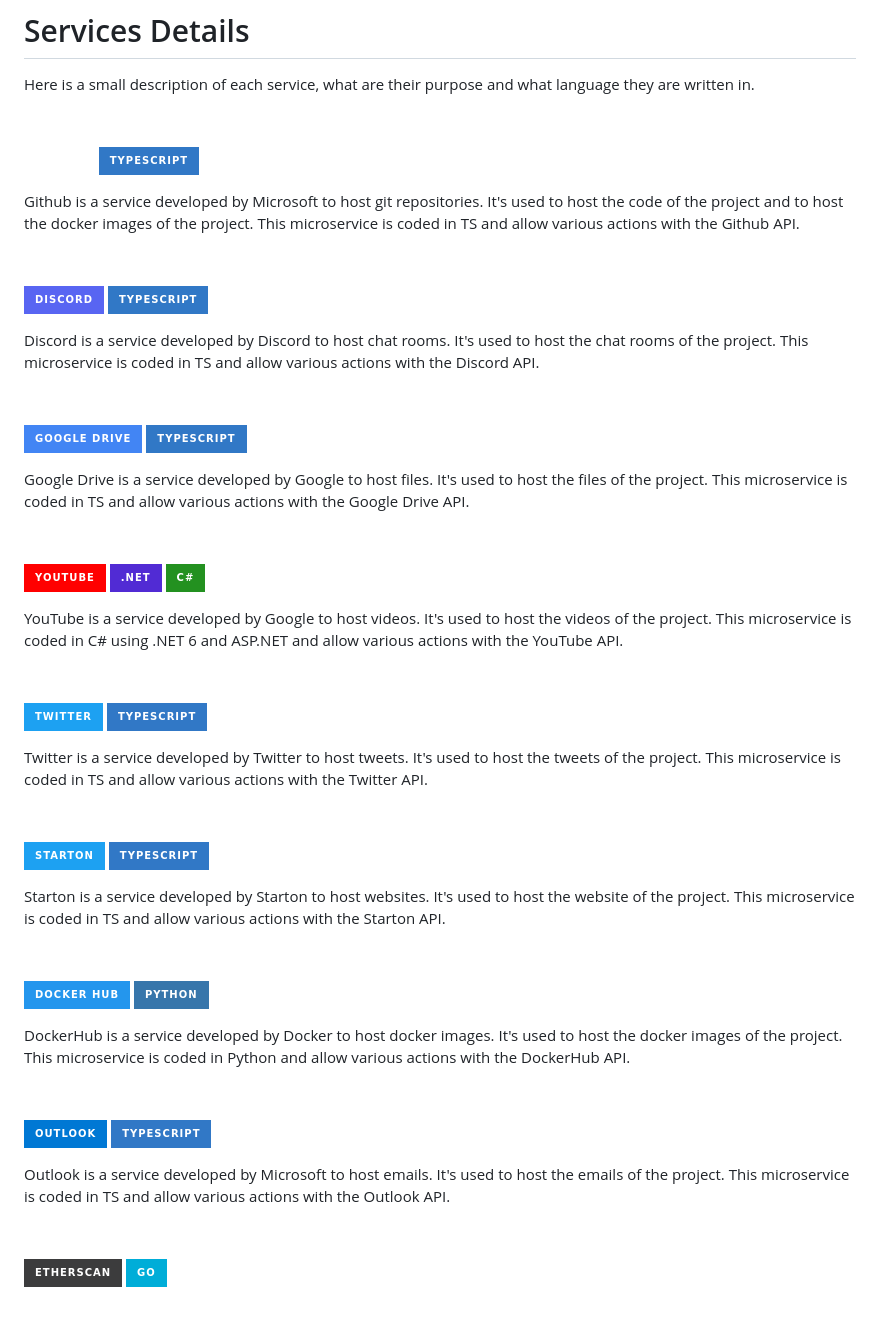
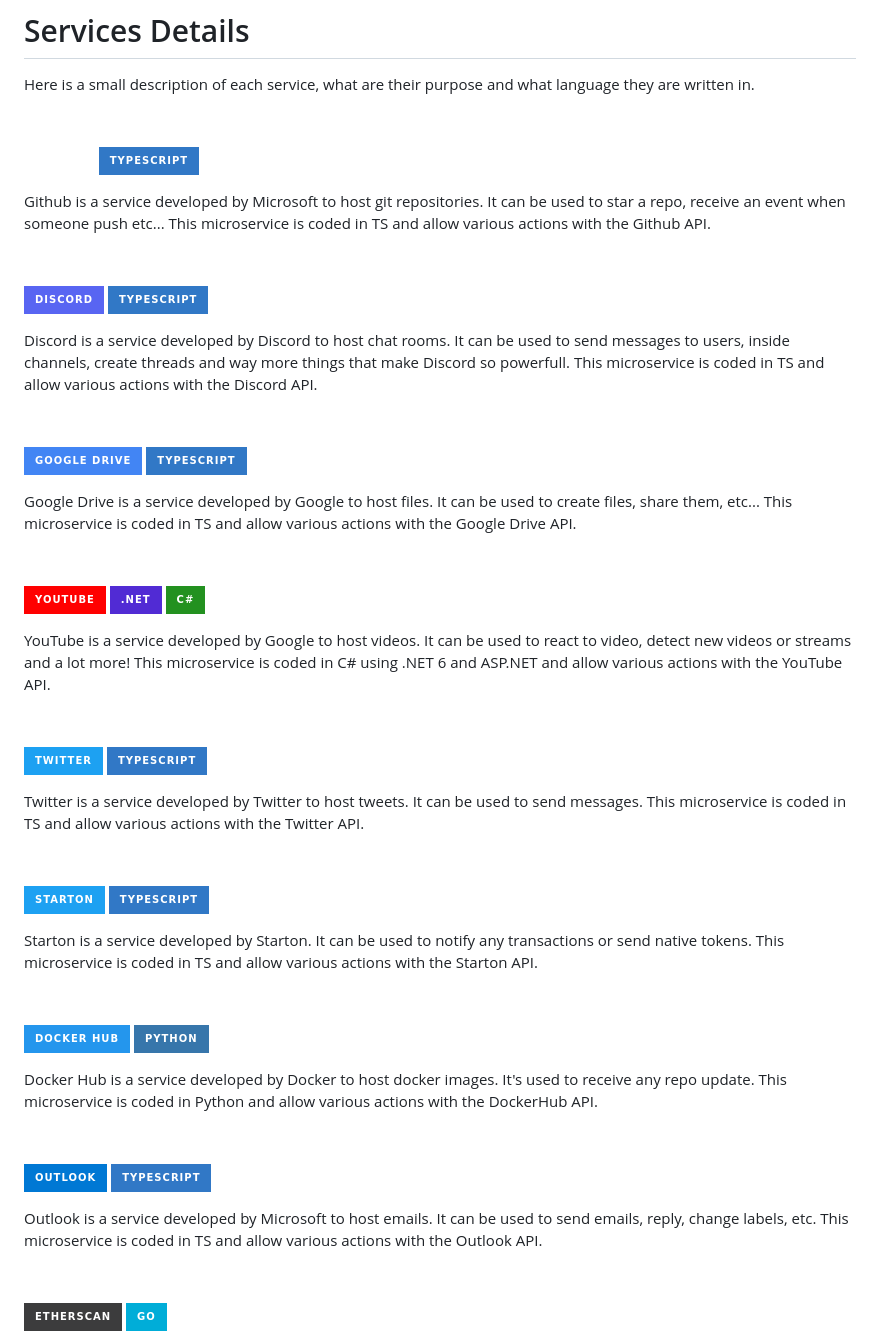
Before and after one commit to plug-it-services/plug-it, a Markdown page: docs/Architecture.md, the part around the change. Drawn GitHub-style; badges without logos; blank space fills up the shorter version.

Commit message:
feat(docs): added more details to service readme

```diff
--- a/docs/Architecture.md
+++ b/docs/Architecture.md
@@ -10,50 +10,49 @@ Here is a small description of each service, what are their purpose and what lan
 
 [![GitHub]](https://github.com "GitHub") [![TypeScript]](https://www.typescriptlang.org "TypeScript")
 
-Github is a service developed by Microsoft to host git repositories. It's used to host the code of the project and to host the docker images of the project.
-This microservice is coded in TS and allow various actions with the Github API.
+Github is a service developed by Microsoft to host git repositories. It can be used to star a repo, receive an event when someone push etc... This microservice is coded in TS and allow various actions with the Github API.
 
 &nbsp;
 
 [![Discord]](https://discord.com "Discord") [![TypeScript]](https://www.typescriptlang.org "TypeScript")
 
-Discord is a service developed by Discord to host chat rooms. It's used to host the chat rooms of the project. This microservice is coded in TS and allow various actions with the Discord API.
+Discord is a service developed by Discord to host chat rooms. It can be used to send messages to users, inside channels, create threads and way more things that make Discord so powerfull. This microservice is coded in TS and allow various actions with the Discord API.
 
 &nbsp;
 
 [![Google Drive]](https://drive.google.com "Google Drive") [![TypeScript]](https://www.typescriptlang.org "TypeScript")
 
-Google Drive is a service developed by Google to host files. It's used to host the files of the project. This microservice is coded in TS and allow various actions with the Google Drive API.
+Google Drive is a service developed by Google to host files. It can be used to create files, share them, etc... This microservice is coded in TS and allow various actions with the Google Drive API.
 
 &nbsp;
 
 [![YouTube]](https://www.youtube.com "YouTube") [![.NET]](https://dotnet.microsoft.com ".NET 6 with ASP.NET") [![C#]](https://docs.microsoft.com/en-us/dotnet/csharp/ "C#")
 
-YouTube is a service developed by Google to host videos. It's used to host the videos of the project. This microservice is coded in C# using .NET 6 and ASP.NET and allow various actions with the YouTube API.
+YouTube is a service developed by Google to host videos. It can be used to react to video, detect new videos or streams and a lot more! This microservice is coded in C# using .NET 6 and ASP.NET and allow various actions with the YouTube API.
 
 &nbsp;
 
 [![Twitter]](https://twitter.com "Twitter") [![TypeScript]](https://www.typescriptlang.org "TypeScript")
 
-Twitter is a service developed by Twitter to host tweets. It's used to host the tweets of the project. This microservice is coded in TS and allow various actions with the Twitter API.
+Twitter is a service developed by Twitter to host tweets. It can be used to send messages. This microservice is coded in TS and allow various actions with the Twitter API.
 
 &nbsp;
 
 [![Starton]](https://starton.nl "Starton") [![TypeScript]](https://www.typescriptlang.org "TypeScript")
 
-Starton is a service developed by Starton to host websites. It's used to host the website of the project. This microservice is coded in TS and allow various actions with the Starton API.
+Starton is a service developed by Starton. It can be used to notify any transactions or send native tokens. This microservice is coded in TS and allow various actions with the Starton API.
 
 &nbsp;
 
 [![Docker Hub]](https://hub.docker.com "DockerHub") [![Python]](https://www.python.org "Python")
 
-DockerHub is a service developed by Docker to host docker images. It's used to host the docker images of the project. This microservice is coded in Python and allow various actions with the DockerHub API.
+Docker Hub is a service developed by Docker to host docker images. It's used to receive any repo update. This microservice is coded in Python and allow various actions with the DockerHub API.
 
 &nbsp;
 
 [![Outlook]](https://outlook.live.com "Outlook") [![TypeScript]](https://www.typescriptlang.org "TypeScript")
 
-Outlook is a service developed by Microsoft to host emails. It's used to host the emails of the project. This microservice is coded in TS and allow various actions with the Outlook API.
+Outlook is a service developed by Microsoft to host emails. It can be used to send emails, reply, change labels, etc. This microservice is coded in TS and allow various actions with the Outlook API.
 
 &nbsp;
 
```
